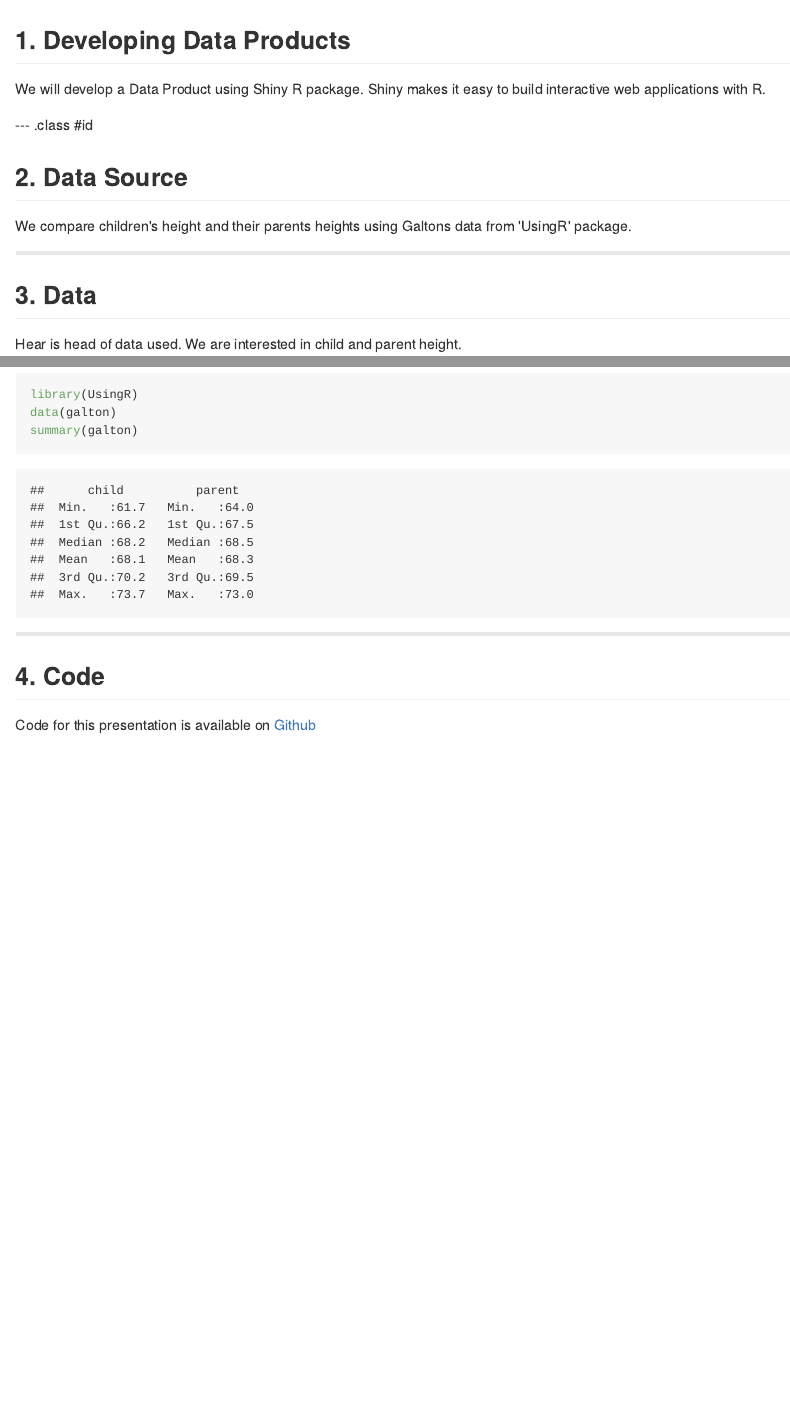
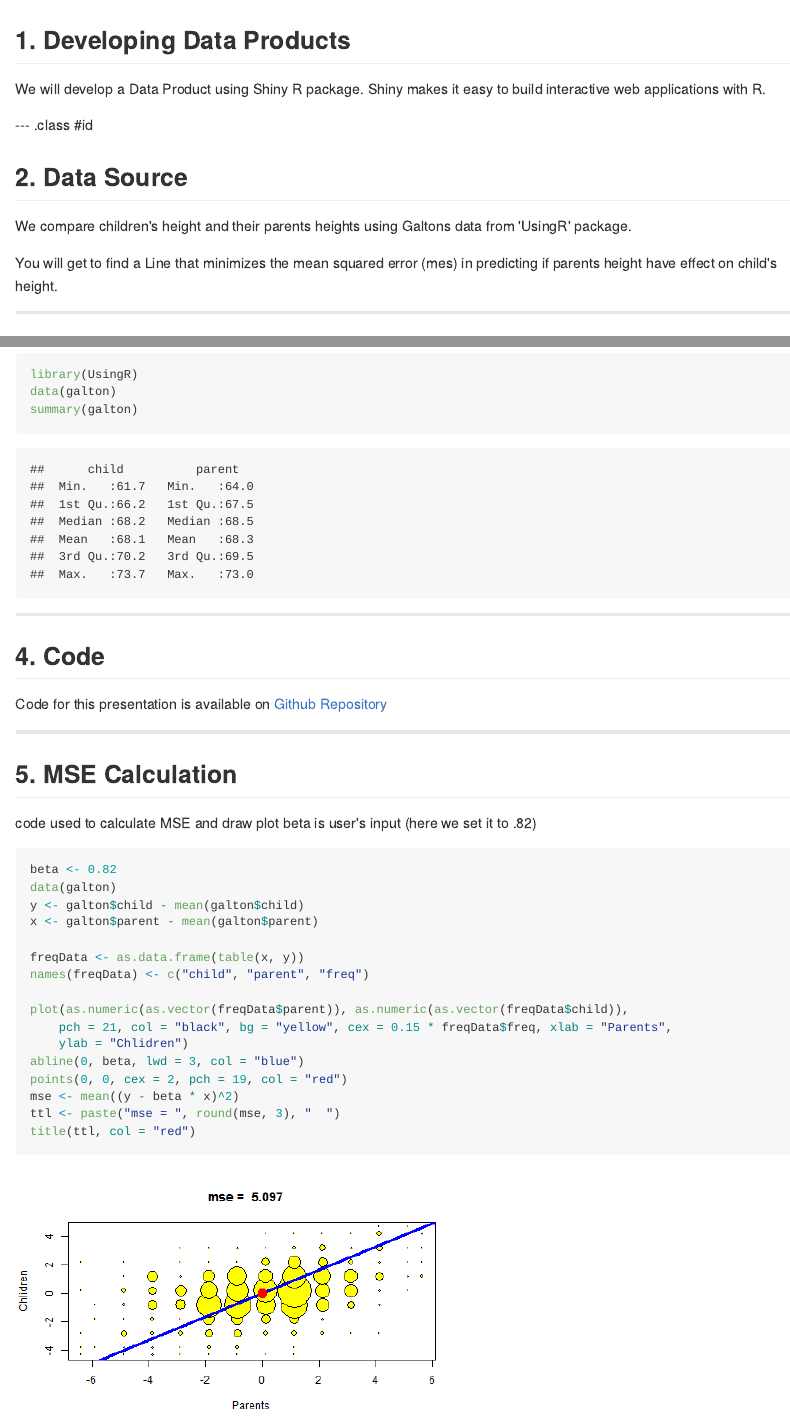
Before and after one commit to oromia/DevDataProd, an R Markdown document (DataProduct/index.Rmd): the page in a window 1100 px wide, from its top, and a second part further down, joined at a grey line. The pictures show the output file DataProduct/index.md that the author committed with the source, drawn offline in the style of GitHub.

Commit message:
2nd commit

````diff
--- a/DataProduct/index.Rmd
+++ b/DataProduct/index.Rmd
@@ -21,6 +21,8 @@ Shiny makes it easy to build interactive web applications with R.
 
 We compare children's height and their parents heights using Galtons data from 'UsingR' package.
 
+You will get to find a Line that minimizes the mean squared error (mes) in predicting if parents height have effect on child's height.
+
 ---
 
 ## 3. Data
@@ -37,4 +39,35 @@ summary(galton)
 
 ## 4. Code
 
-Code for this presentation is available on [Github](https://github.com/coursera-student/coursera_slidify)
+Code for this presentation is available on [Github Repository](https://github.com/oromia/DevDataProd)
+
+---
+
+## 5. MSE Calculation
+
+code used to calculate MSE and draw plot
+beta is user's input (here we set it to .82)
+```{r, echo=FALSE, fig.height=4}
+beta <- 0.82
+data(galton)
+y <- galton$child - mean(galton$child)
+x <- galton$parent - mean(galton$parent)
+
+freqData <- as.data.frame(table(x,y))
+names(freqData) <- c("child", "parent", "freq")
+
+plot(    as.numeric(as.vector(freqData$parent))
+         , as.numeric(as.vector(freqData$child))
+         , pch = 21
+         , col = "black"
+         , bg = "yellow"
+         , cex = .15 * freqData$freq
+         , xlab = "Parents"
+         , ylab = "Chlidren"
+)
+abline(0, beta,lwd = 3, col="blue")
+points(0,0, cex = 2, pch = 19, col="red")
+mse <- mean( (y - beta * x)^2  )
+ttl <- paste( "mse = ", round(mse,3), "  ")
+title( ttl, col="red")
+```
````
Also changed, not shown: DataProduct/assets/fig/unnamed-chunk-2.png (added), DataProduct/index.html, DataProduct/index.md.
